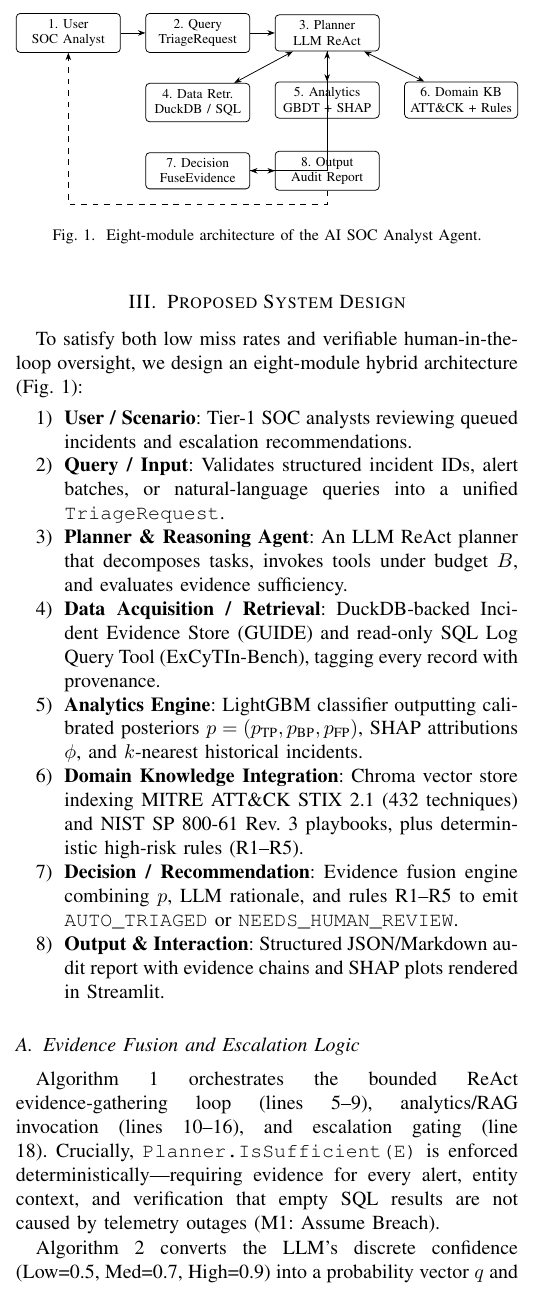
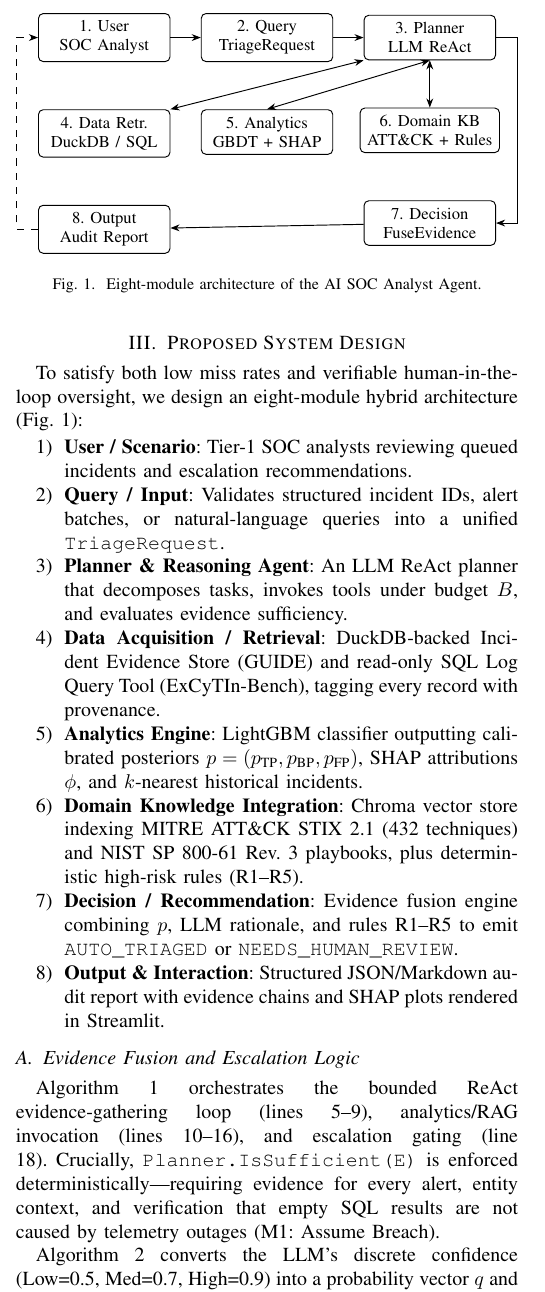
Before and after one commit to pingu7115/DIC4-overleaf-draft-for-conference-using-MCP-and-openspec, a LaTeX paper (paper/main.tex, which reads paper/sections/03_proposed_design.tex): part of one column of page 2 of 4, cut so that both start at the same text. Compiled offline with pdfLaTeX.

Commit message:
fix(dic4): clean up Fig. 1 TikZ arrow routing in paper_good

```diff
--- a/paper/sections/03_proposed_design.tex
+++ b/paper/sections/03_proposed_design.tex
@@ -18,29 +18,28 @@ To satisfy both low miss rates and verifiable human-in-the-loop oversight, we de
 \centering
 \resizebox{\columnwidth}{!}{%
 \begin{tikzpicture}[
-    node distance=0.55cm and 0.45cm,
-    box/.style={draw, rounded corners=2pt, align=center, font=\scriptsize, inner sep=3pt, minimum width=1.9cm, minimum height=0.65cm},
-    db/.style={draw, cylinder, shape border rotate=90, aspect=0.25, align=center, font=\scriptsize, inner sep=2pt, minimum width=1.5cm}
+    node distance=0.7cm and 0.45cm,
+    box/.style={draw, rounded corners=2pt, align=center, font=\scriptsize, inner sep=3pt, minimum width=1.95cm, minimum height=0.65cm}
 ]
 \node[box] (user) {1. User\\SOC Analyst};
 \node[box, right=of user] (query) {2. Query\\TriageRequest};
 \node[box, right=of query] (planner) {3. Planner\\LLM ReAct};
 
-\node[box, below=of query] (data) {4. Data Retr.\\DuckDB / SQL};
-\node[box, below=of planner] (analytics) {5. Analytics\\GBDT + SHAP};
-\node[box, right=of analytics] (kb) {6. Domain KB\\ATT\&CK + Rules};
+\node[box, below=of user] (data) {4. Data Retr.\\DuckDB / SQL};
+\node[box, below=of query] (analytics) {5. Analytics\\GBDT + SHAP};
+\node[box, below=of planner] (kb) {6. Domain KB\\ATT\&CK + Rules};
 
-\node[box, below=of data] (decision) {7. Decision\\FuseEvidence};
-\node[box, right=of decision] (output) {8. Output\\Audit Report};
+\node[box, below=of kb] (decision) {7. Decision\\FuseEvidence};
+\node[box, below=of data] (output) {8. Output\\Audit Report};
 
 \draw[-{Stealth[scale=0.8]}] (user) -- (query);
 \draw[-{Stealth[scale=0.8]}] (query) -- (planner);
-\draw[<->, >={Stealth[scale=0.8]}] (planner) -- (data);
-\draw[<->, >={Stealth[scale=0.8]}] (planner) -- (analytics);
-\draw[<->, >={Stealth[scale=0.8]}] (planner) -- (kb);
-\draw[-{Stealth[scale=0.8]}] (planner.south) |- (decision.east);
+\draw[<->, >={Stealth[scale=0.8]}] (planner.south west) -- (data.north east);
+\draw[<->, >={Stealth[scale=0.8]}] (planner.south) -- (analytics.north);
+\draw[<->, >={Stealth[scale=0.8]}] (planner.south) -- (kb.north);
+\draw[-{Stealth[scale=0.8]}] (planner.east) -- ++(0.32,0) |- (decision.east);
 \draw[-{Stealth[scale=0.8]}] (decision) -- (output);
-\draw[-{Stealth[scale=0.8]}, dashed] (output.south) -- ++(0,-0.25) -| (user.south);
+\draw[-{Stealth[scale=0.8]}, dashed] (output.west) -- ++(-0.32,0) |- (user.west);
 \end{tikzpicture}%
 }
 \caption{Eight-module architecture of the AI SOC Analyst Agent.}
```
Also changed, not shown: paper/paper_good.pdf.
